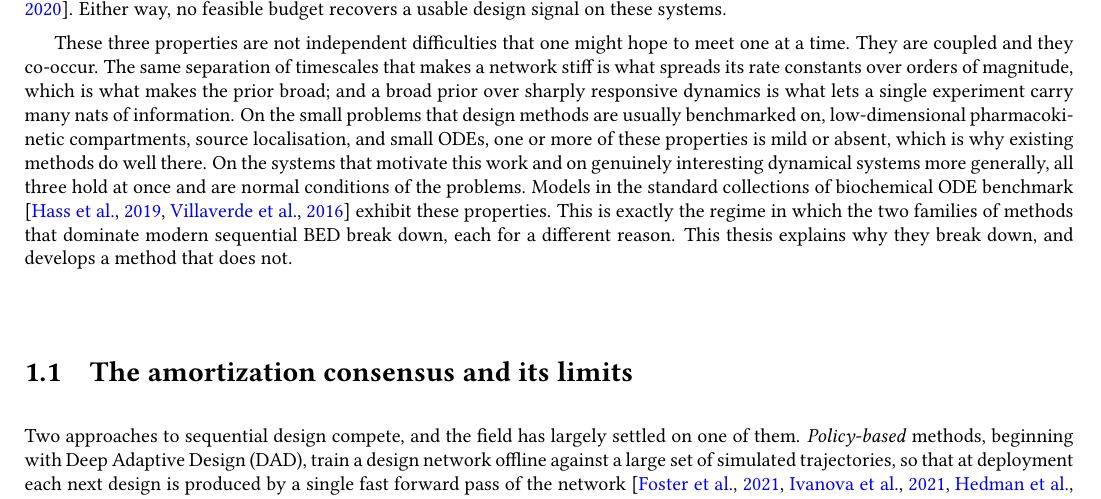
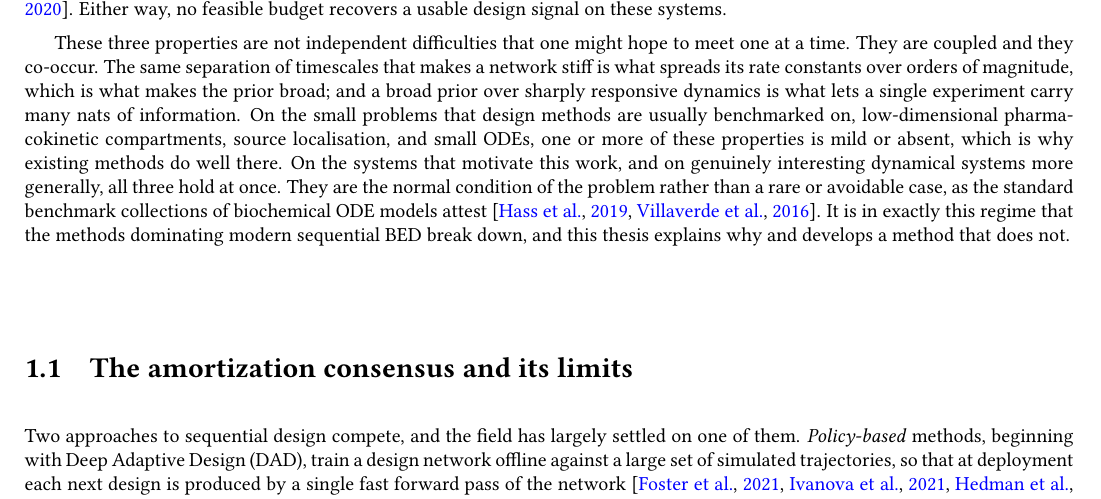
Before and after one commit to lesterpjy/thesis, a LaTeX thesis (msc_thesis.tex, which reads sections/1-introduction.tex): part of page 16 of 67, cut so that both start at the same text. Compiled offline with pdfLaTeX.

Commit message:
Smooth the closing passage of the introduction's problem setup
Fix "biochemical ODE benchmark" grammar, fold the benchmark citation into
the sentence, drop the repeated "these properties," and hand off to the
amortization-consensus section without the stale "two families, each for a
different reason" phrasing.

Co-Authored-By: Claude Opus 4.8 <noreply@anthropic.com>

```diff
--- a/sections/1-introduction.tex
+++ b/sections/1-introduction.tex
@@ -95,12 +95,12 @@ broad; and a broad prior over sharply responsive dynamics is what lets a single
 many nats of information. On the small problems that design methods are usually benchmarked on,
 low-dimensional pharmacokinetic compartments, source localisation, and small ODEs, one or more
 of these properties is mild or absent, which is why existing methods do well there. On the
-systems that motivate this work and on genuinely interesting dynamical systems more generally,
-all three hold at once and are normal
-conditions of the problems. Models in the standard collections of biochemical ODE benchmark
-~\citep{hass2019benchmark,villaverde2016structural} exhibit these properties. This is exactly the regime in which the two families of methods that
-dominate modern sequential BED break down, each for a different reason. This thesis explains why
-they break down, and develops a method that does not.
+systems that motivate this work, and on genuinely interesting dynamical systems more generally,
+all three hold at once. They are the normal condition of the problem rather than a rare or
+avoidable case, as the standard benchmark collections of biochemical ODE models
+attest~\citep{hass2019benchmark,villaverde2016structural}. It is in exactly this regime that the
+methods dominating modern sequential BED break down, and this thesis explains why and develops a
+method that does not.
 
 \section{The amortization consensus and its limits}
 \label{sec:intro-obstacle}
```
